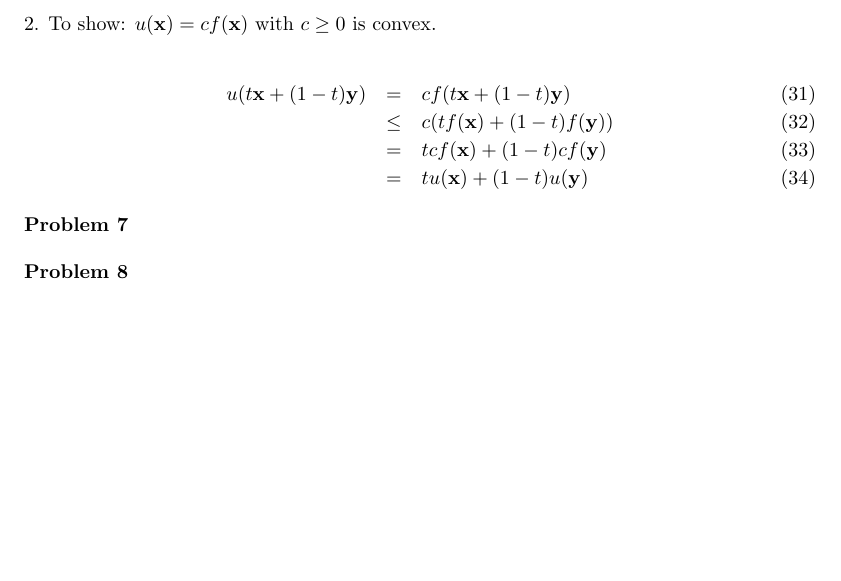
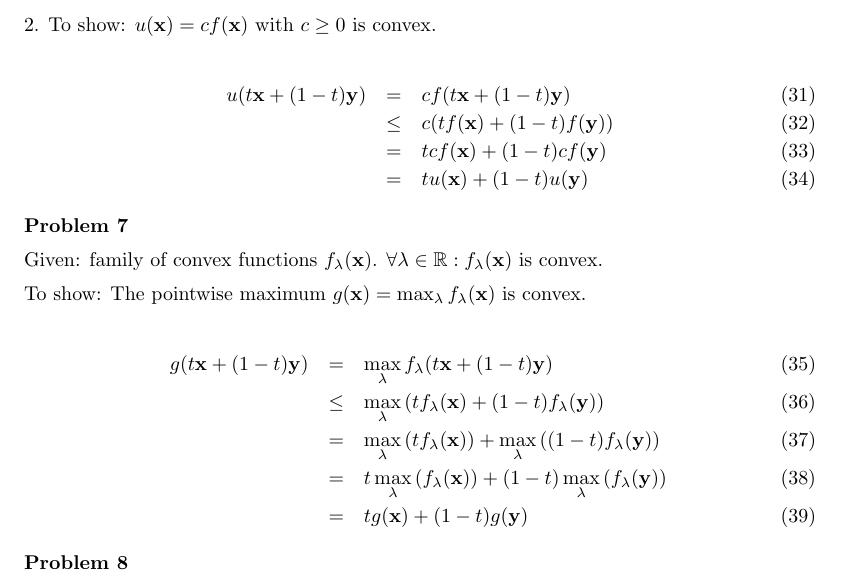
Before and after one commit to leidigl/ml13, a LaTeX document (ex07/ml07.tex): part of page 4 of 4, cut so that both start at the same text, the shorter picture padded with empty space. Compiled offline with pdfLaTeX.

Commit message:
ex7 done

```diff
--- a/ex07/ml07.tex
+++ b/ex07/ml07.tex
@@ -181,6 +181,18 @@ u(t\Vec{x} + (1-t)\Vec{y}) &=& cf(t\Vec{x} + (1-t)\Vec{y})\\
 \paragraph*{Problem 7}
 $\;$
 
+Given: family of convex functions $f_{\lambda}(\Vec{x})$. $\forall \lambda \in \mathbb{R}: f_{\lambda}(\Vec{x})$ is convex.
+
+To show: The pointwise maximum $g(\Vec{x}) = \max_{\lambda}f_{\lambda}(\Vec{x})$ is convex.
+
+\begin{eqnarray}
+g(t\Vec{x} + (1-t)\Vec{y}) &=& \max_{\lambda}f_{\lambda}(t\Vec{x} + (1-t)\Vec{y})\\
+&\leq& \max_{\lambda}\left( tf_{\lambda}(\Vec{x}) + (1-t)f_{\lambda}(\Vec{y})\right)\\
+&=& \max_{\lambda}\left( tf_{\lambda}(\Vec{x})\right) + \max_{\lambda}\left((1-t)f_{\lambda}(\Vec{y})\right)\\
+&=& t\max_{\lambda}\left( f_{\lambda}(\Vec{x})\right) + (1-t)\max_{\lambda}\left(f_{\lambda}(\Vec{y})\right)\\
+&=& tg(\Vec{x}) + (1-t)g(\Vec{y})
+\end{eqnarray}
+
 \paragraph*{Problem 8}
 $\;$
 
```
